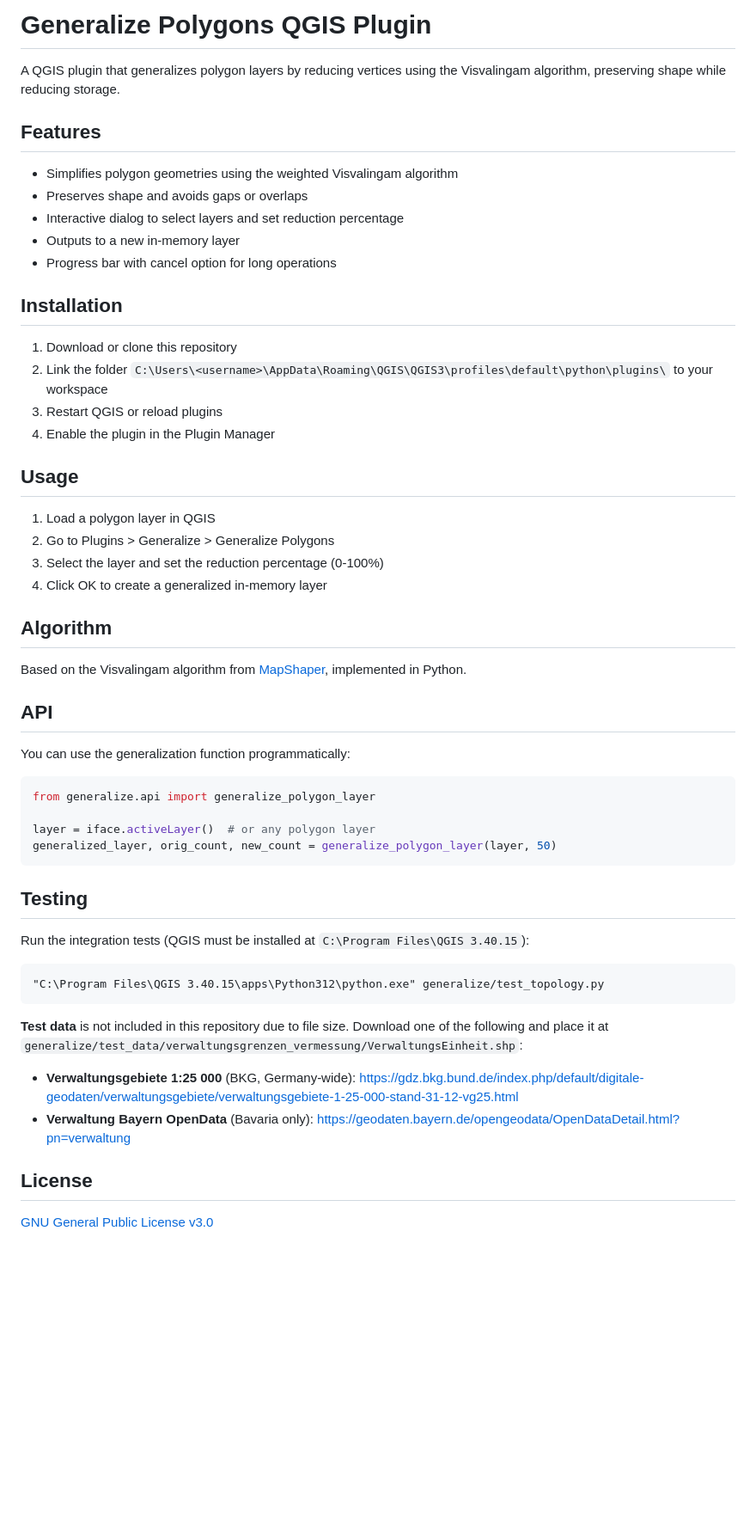
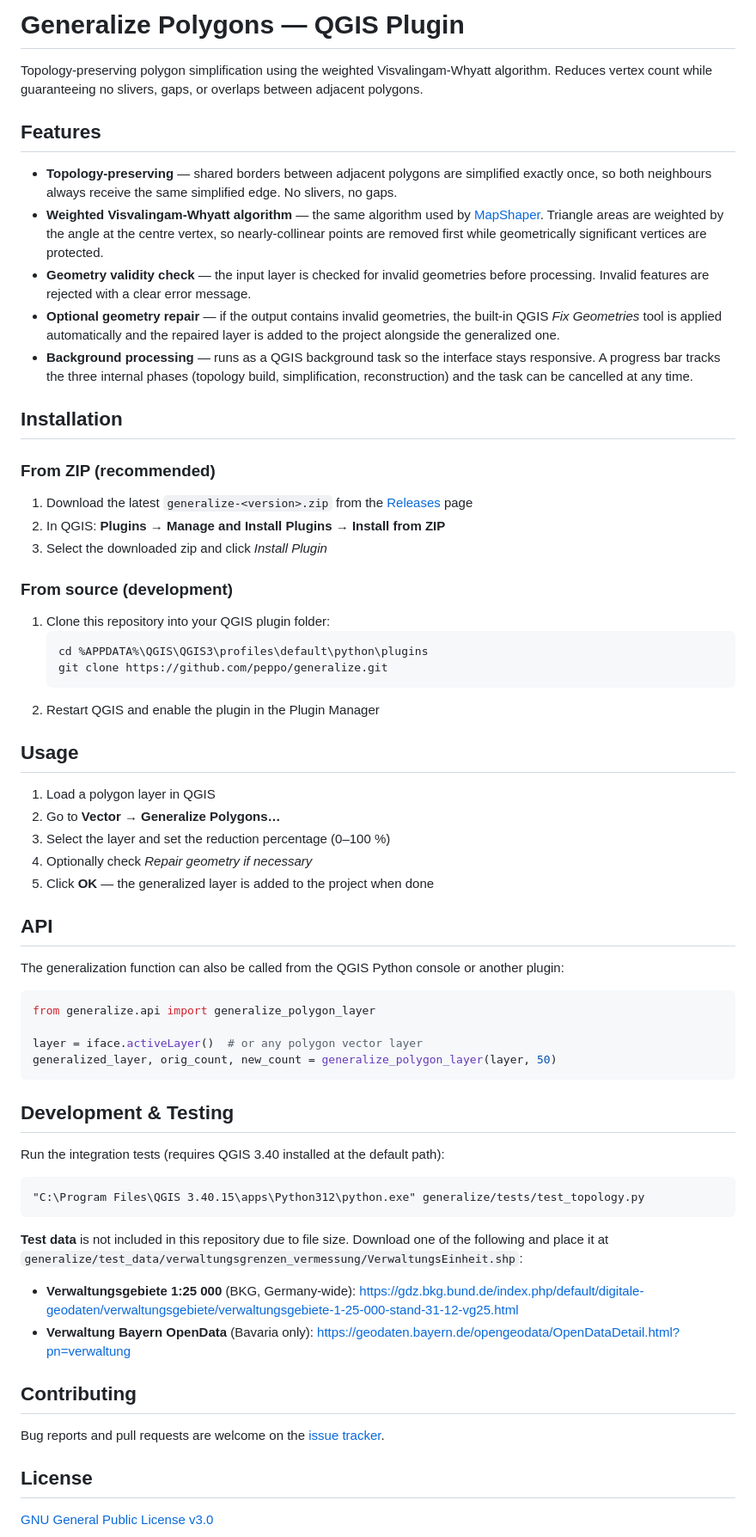
Before and after one commit to peppo/generalize, a Markdown page: README.md, the part around one of its changes. Shown at 86% size. Rendered like a GitHub page; blank space fills up the shorter version.

Commit message:
Rewrite README with accurate, user-facing content
- Remove dev-only 'Initial Prompt' and 'More Prompt' sections
- Fix menu path (Vector > Generalize Polygons…)
- Add ZIP installation instructions
- Document geometry validity check and repair geometry features
- Fix test file path (tests/test_topology.py)
- Clean up duplicate License section

Co-Authored-By: Claude Sonnet 4.6 <noreply@anthropic.com>

````diff
--- a/README.md
+++ b/README.md
@@ -1,59 +1,70 @@
-# Generalize Polygons QGIS Plugin
+# Generalize Polygons — QGIS Plugin
 
-A QGIS plugin that generalizes polygon layers by reducing vertices using the Visvalingam algorithm, preserving shape while reducing storage.
+Topology-preserving polygon simplification using the weighted Visvalingam-Whyatt algorithm. Reduces vertex count while guaranteeing no slivers, gaps, or overlaps between adjacent polygons.
 
 ## Features
 
-- Simplifies polygon geometries using the weighted Visvalingam algorithm
-- Preserves shape and avoids gaps or overlaps
-- Interactive dialog to select layers and set reduction percentage
-- Outputs to a new in-memory layer
-- Progress bar with cancel option for long operations
+- **Topology-preserving** — shared borders between adjacent polygons are simplified exactly once, so both neighbours always receive the same simplified edge. No slivers, no gaps.
+- **Weighted Visvalingam-Whyatt algorithm** — the same algorithm used by [MapShaper](https://github.com/mbloch/mapshaper). Triangle areas are weighted by the angle at the centre vertex, so nearly-collinear points are removed first while geometrically significant vertices are protected.
+- **Geometry validity check** — the input layer is checked for invalid geometries before processing. Invalid features are rejected with a clear error message.
+- **Optional geometry repair** — if the output contains invalid geometries, the built-in QGIS *Fix Geometries* tool is applied automatically and the repaired layer is added to the project alongside the generalized one.
+- **Background processing** — runs as a QGIS background task so the interface stays responsive. A progress bar tracks the three internal phases (topology build, simplification, reconstruction) and the task can be cancelled at any time.
 
 ## Installation
 
-1. Download or clone this repository
-2. Link the folder `C:\Users\<username>\AppData\Roaming\QGIS\QGIS3\profiles\default\python\plugins\` to your workspace
-3. Restart QGIS or reload plugins
-4. Enable the plugin in the Plugin Manager
+### From ZIP (recommended)
+
+1. Download the latest `generalize-<version>.zip` from the [Releases](https://github.com/peppo/generalize/releases) page
+2. In QGIS: **Plugins → Manage and Install Plugins → Install from ZIP**
+3. Select the downloaded zip and click *Install Plugin*
+
+### From source (development)
+
+1. Clone this repository into your QGIS plugin folder:
+   ```
+   cd %APPDATA%\QGIS\QGIS3\profiles\default\python\plugins
+   git clone https://github.com/peppo/generalize.git
+   ```
+2. Restart QGIS and enable the plugin in the Plugin Manager
 
 ## Usage
 
 1. Load a polygon layer in QGIS
-2. Go to Plugins > Generalize > Generalize Polygons
-3. Select the layer and set the reduction percentage (0-100%)
-4. Click OK to create a generalized in-memory layer
-
-## Algorithm
-
-Based on the Visvalingam algorithm from [MapShaper](https://github.com/mbloch/mapshaper), implemented in Python.
+2. Go to **Vector → Generalize Polygons…**
+3. Select the layer and set the reduction percentage (0–100 %)
+4. Optionally check *Repair geometry if necessary*
+5. Click **OK** — the generalized layer is added to the project when done
 
 ## API
 
-You can use the generalization function programmatically:
+The generalization function can also be called from the QGIS Python console or another plugin:
 
 ```python
 from generalize.api import generalize_polygon_layer
 
-layer = iface.activeLayer()  # or any polygon layer
+layer = iface.activeLayer()  # or any polygon vector layer
 generalized_layer, orig_count, new_count = generalize_polygon_layer(layer, 50)
 ```
 
-## Testing
+## Development & Testing
 
-Run the integration tests (QGIS must be installed at `C:\Program Files\QGIS 3.40.15`):
+Run the integration tests (requires QGIS 3.40 installed at the default path):
 
 ```
-"C:\Program Files\QGIS 3.40.15\apps\Python312\python.exe" generalize/test_topology.py
+"C:\Program Files\QGIS 3.40.15\apps\Python312\python.exe" generalize/tests/test_topology.py
 ```
 
-**Test data** is not included in this repository due to file size.  Download one of the following and place it at `generalize/test_data/verwaltungsgrenzen_vermessung/VerwaltungsEinheit.shp`:
+**Test data** is not included in this repository due to file size. Download one of the following and place it at `generalize/test_data/verwaltungsgrenzen_vermessung/VerwaltungsEinheit.shp`:
 
 - **Verwaltungsgebiete 1:25 000** (BKG, Germany-wide):
   https://gdz.bkg.bund.de/index.php/default/digitale-geodaten/verwaltungsgebiete/verwaltungsgebiete-1-25-000-stand-31-12-vg25.html
 - **Verwaltung Bayern OpenData** (Bavaria only):
   https://geodaten.bayern.de/opengeodata/OpenDataDetail.html?pn=verwaltung
 
+## Contributing
+
+Bug reports and pull requests are welcome on the [issue tracker](https://github.com/peppo/generalize/issues).
+
 ## License
 
 [GNU General Public License v3.0](LICENSE)
````
Also changed, not shown: other parts of README.md (+0 -32 lines).
